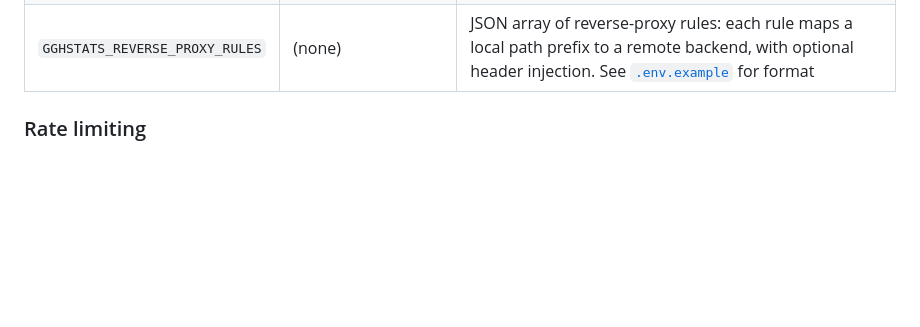
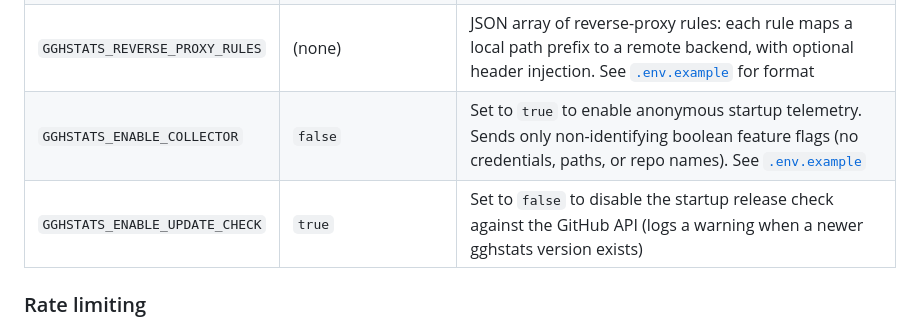
Before and after one commit to hrodrig/gghstats, a Markdown page: README.md, the part around the change. GitHub-like rendering; blank space fills up the shorter version.

Commit message:
docs(readme): document GGHSTATS_ENABLE_COLLECTOR and _UPDATE_CHECK
The Configuration table listed the new 0.7.11 vars for head-HTML
injection and reverse-proxy rules, but missed the two startup-side
features introduced in the same release:

  - GGHSTATS_ENABLE_COLLECTOR (default false, opt-in)
  - GGHSTATS_ENABLE_UPDATE_CHECK (default true, opt-out)

The man page, .env.example, and CHANGELOG already document them;
the README table was the only place that didn't. Users discovering
gghstats from the README never saw these flags existed.

Add both rows to the Environment variables table, matching the style
of the surrounding entries (backticked name, default value, short
description with link to .env.example when relevant). No code changes.

Refs: §3.6 (gap D1).

```diff
--- a/README.md
+++ b/README.md
@@ -381,6 +381,8 @@ Copy [`.env.example`](.env.example) → `.env` in this repository when running `
 | `GGHSTATS_WHITELIST_PATHS` | (none) | Comma-separated path prefixes where whitelist applies (empty = all routes) |
 | `GGHSTATS_HEAD_HTML` | (none) | Raw HTML injected just before `</head>` on every page (analytics scripts, extra CSS, meta tags). See [`.env.example`](.env.example) |
 | `GGHSTATS_REVERSE_PROXY_RULES` | (none) | JSON array of reverse-proxy rules: each rule maps a local path prefix to a remote backend, with optional header injection. See [`.env.example`](.env.example) for format |
+| `GGHSTATS_ENABLE_COLLECTOR` | `false` | Set to `true` to enable anonymous startup telemetry. Sends only non-identifying boolean feature flags (no credentials, paths, or repo names). See [`.env.example`](.env.example) |
+| `GGHSTATS_ENABLE_UPDATE_CHECK` | `true` | Set to `false` to disable the startup release check against the GitHub API (logs a warning when a newer gghstats version exists) |
 
 ### Rate limiting
 
```
